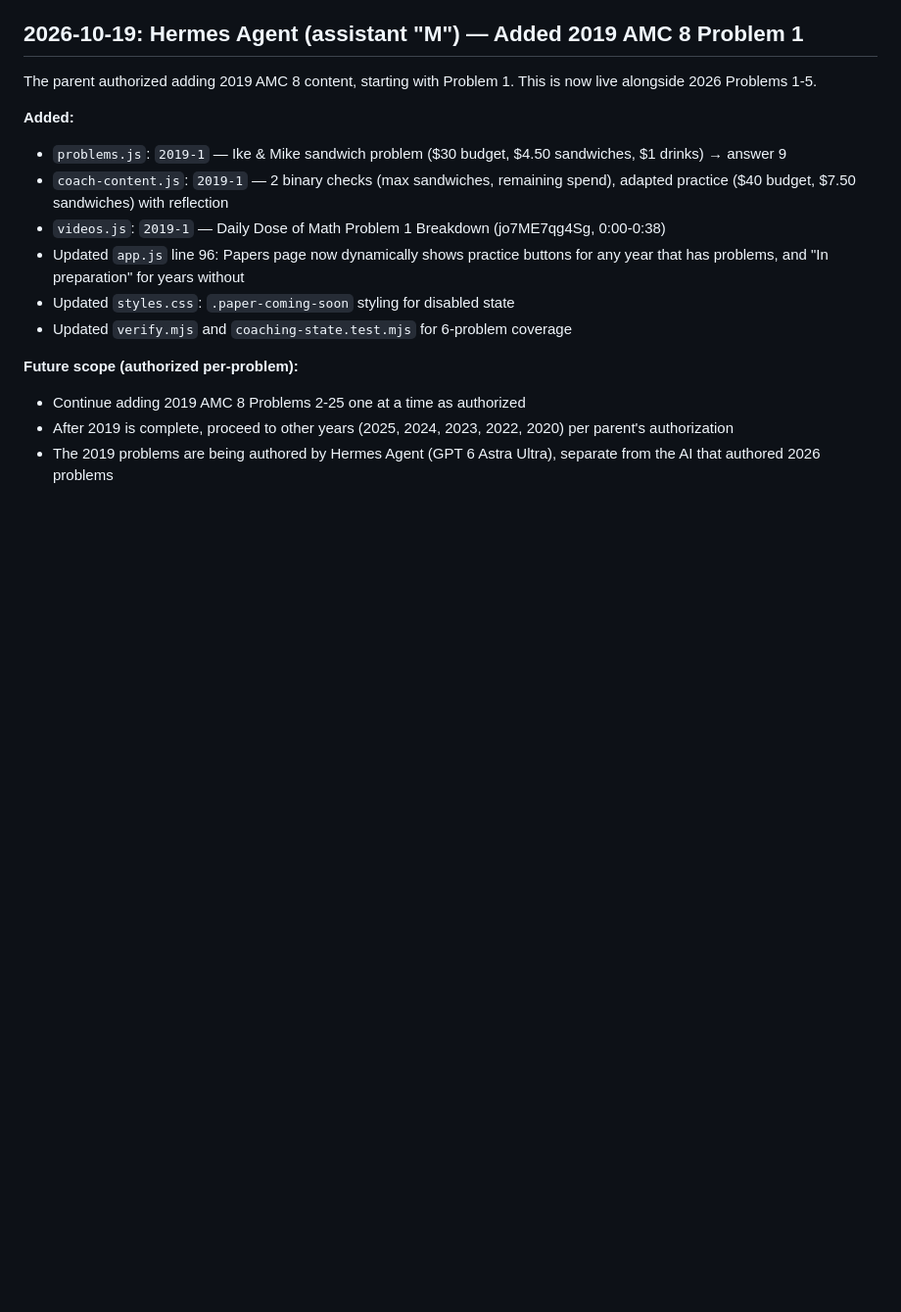
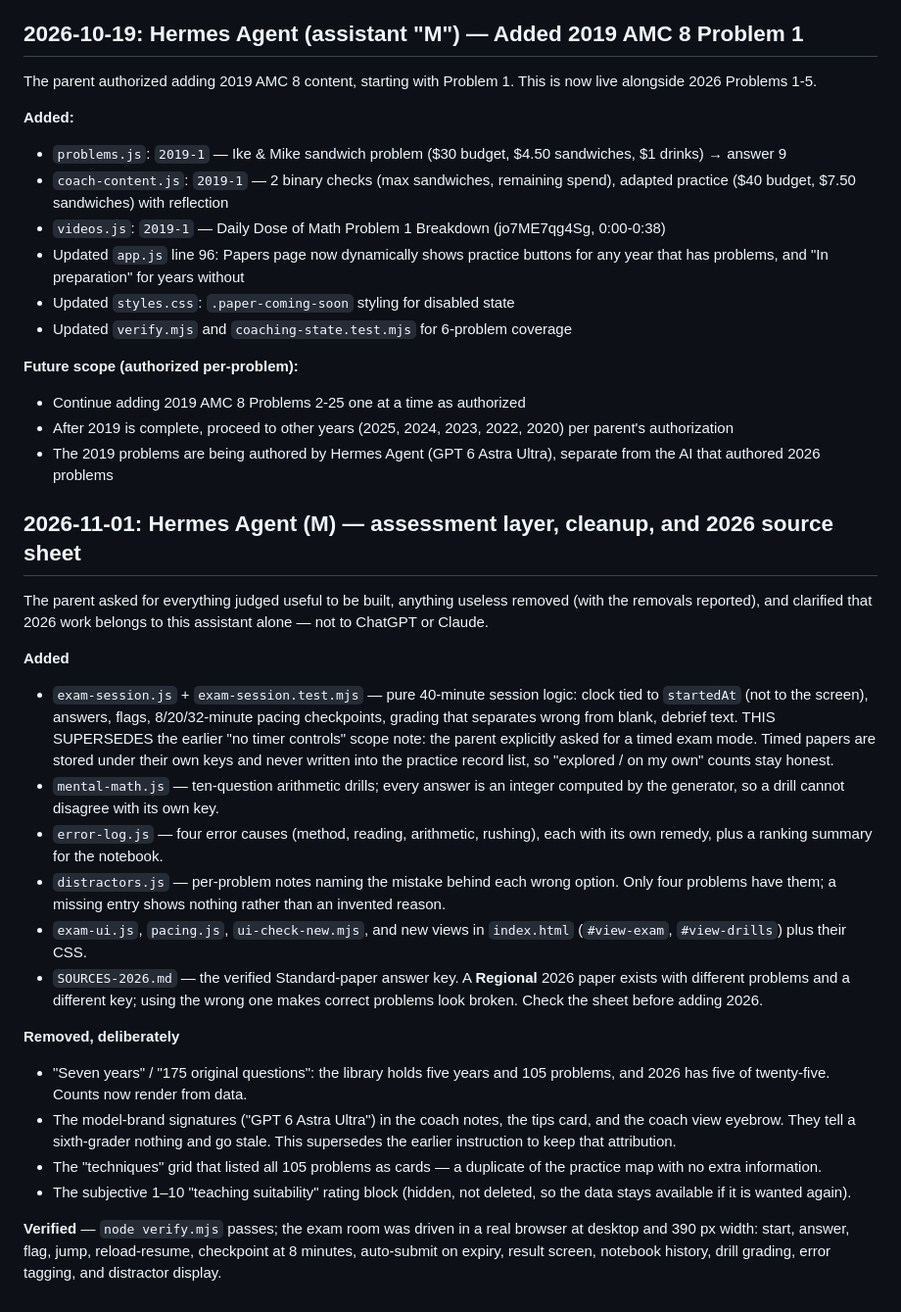
Before and after one commit to kmantec/AMC-Tutorial, a Markdown page: AGENTS.md, the part around the change. Shown at 98% size. GitHub-like rendering; blank space fills up the shorter version.

Commit message:
Document the 2026 Standard-paper key and the assessment-layer scope change

```diff
--- a/AGENTS.md
+++ b/AGENTS.md
@@ -42,3 +42,46 @@ The parent authorized adding 2019 AMC 8 content, starting with Problem 1. This i
 - Continue adding 2019 AMC 8 Problems 2-25 one at a time as authorized
 - After 2019 is complete, proceed to other years (2025, 2024, 2023, 2022, 2020) per parent's authorization
 - The 2019 problems are being authored by Hermes Agent (GPT 6 Astra Ultra), separate from the AI that authored 2026 problems
+
+## 2026-11-01: Hermes Agent (M) — assessment layer, cleanup, and 2026 source sheet
+
+The parent asked for everything judged useful to be built, anything useless
+removed (with the removals reported), and clarified that 2026 work belongs to
+this assistant alone — not to ChatGPT or Claude.
+
+**Added**
+- `exam-session.js` + `exam-session.test.mjs` — pure 40-minute session logic:
+  clock tied to `startedAt` (not to the screen), answers, flags, 8/20/32-minute
+  pacing checkpoints, grading that separates wrong from blank, debrief text.
+  THIS SUPERSEDES the earlier "no timer controls" scope note: the parent
+  explicitly asked for a timed exam mode. Timed papers are stored under their own
+  keys and never written into the practice record list, so "explored / on my own"
+  counts stay honest.
+- `mental-math.js` — ten-question arithmetic drills; every answer is an integer
+  computed by the generator, so a drill cannot disagree with its own key.
+- `error-log.js` — four error causes (method, reading, arithmetic, rushing), each
+  with its own remedy, plus a ranking summary for the notebook.
+- `distractors.js` — per-problem notes naming the mistake behind each wrong
+  option. Only four problems have them; a missing entry shows nothing rather than
+  an invented reason.
+- `exam-ui.js`, `pacing.js`, `ui-check-new.mjs`, and new views in `index.html`
+  (`#view-exam`, `#view-drills`) plus their CSS.
+- `SOURCES-2026.md` — the verified Standard-paper answer key. A **Regional**
+  2026 paper exists with different problems and a different key; using the wrong
+  one makes correct problems look broken. Check the sheet before adding 2026.
+
+**Removed, deliberately**
+- "Seven years" / "175 original questions": the library holds five years and 105
+  problems, and 2026 has five of twenty-five. Counts now render from data.
+- The model-brand signatures ("GPT 6 Astra Ultra") in the coach notes, the
+  tips card, and the coach view eyebrow. They tell a sixth-grader nothing and go
+  stale. This supersedes the earlier instruction to keep that attribution.
+- The "techniques" grid that listed all 105 problems as cards — a duplicate of
+  the practice map with no extra information.
+- The subjective 1–10 "teaching suitability" rating block (hidden, not deleted,
+  so the data stays available if it is wanted again).
+
+**Verified** — `node verify.mjs` passes; the exam room was driven in a real
+browser at desktop and 390 px width: start, answer, flag, jump, reload-resume,
+checkpoint at 8 minutes, auto-submit on expiry, result screen, notebook history,
+drill grading, error tagging, and distractor display.
```
Also changed, not shown: SOURCES-2026.md (added, +40 -0 lines).
